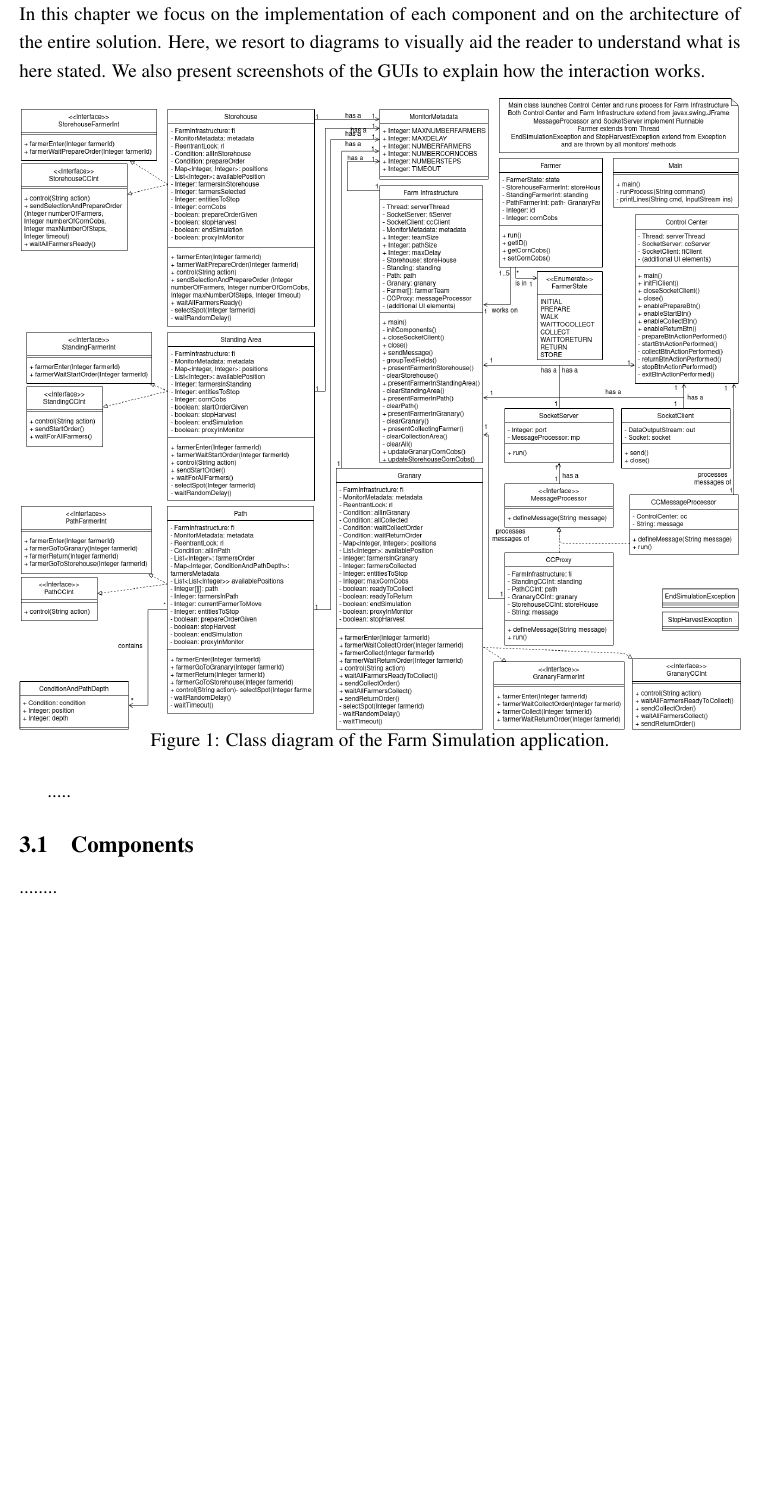
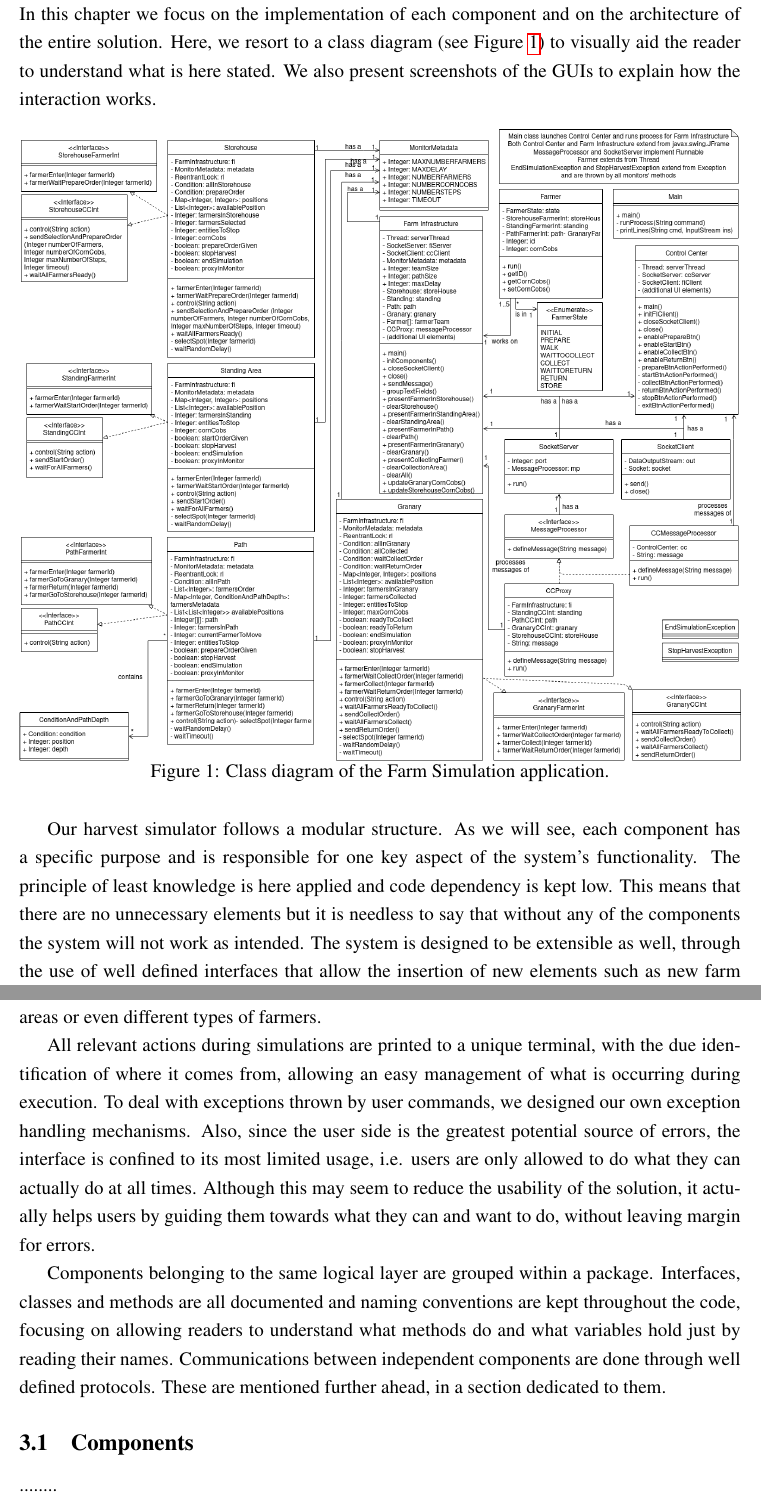
Before and after one commit to FilipePires98/VehicleSupervising, a LaTeX document (Report/report.tex): part of page 4 of 8 before the commit and two parts of pages 4 and 5 of 9 after it, the two joined at a grey line, cut so that both start at the same text, the shorter picture padded with empty space. Compiled offline with pdfLaTeX.

Commit message:
Report continuation.

```diff
--- a/Report/report.tex
+++ b/Report/report.tex
@@ -138,7 +138,7 @@ This and other interface-related aspects will be mentioned in greater detail fur
 \section{System Architecture} %%%%%%%%%%%%%%%%%%%%%%%%%%%%%%%%%%%%%%%%%%%%%%%%%%%%%%%%%%%%%%%%%%%%%%%%%%%%%%%%%%%%%%%%%%%%%%%%%%%%%%%%%%%%%%%%%%%%%%%%%%%%%%%%%%
 
 In this chapter we focus on the implementation of each component and on the architecture of the entire solution.
-Here, we resort to diagrams to visually aid the reader to understand what is here stated.
+Here, we resort to a class diagram (see Figure \ref{class_diagram}) to visually aid the reader to understand what is here stated.
 We also present screenshots of the GUIs to explain how the interaction works.
 
 \begin{figure}[H]
@@ -151,4 +151,26 @@ We also present screenshots of the GUIs to explain how the interaction works.
   \label{class_diagram}
 \end{figure}
 
-.....
+Our harvest simulator follows a modular structure.
+As we will see, each component has a specific purpose and is responsible for one key aspect of the system's functionality.
+The principle of least knowledge is here applied and code dependency is kept low.
+This means that there are no unnecessary elements but it is needless to say that without any of the components the system will not work as intended.
+The system is designed to be extensible as well, through the use of well defined interfaces that allow the insertion of new elements such as new farm areas or
+even different types of farmers.
+
+All relevant actions during simulations are printed to a unique terminal, with the due identification of where it comes from, allowing an easy management of
+what is occurring during execution.
+To deal with exceptions thrown by user commands, we designed our own exception handling mechanisms.
+Also, since the user side is the greatest potential source of errors, the interface is confined to its most limited usage, i.e. users are only allowed to do
+what they can actually do at all times.
+Although this may seem to reduce the usability of the solution, it actually helps users by guiding them towards what they can and want to do, without leaving
+margin for errors.
+
+Components belonging to the same logical layer are grouped within a package.
+Interfaces, classes and methods are all documented and naming conventions are kept throughout the code, focusing on allowing readers to understand what methods
+do and what variables hold just by reading their names.
+Communications between independent components are done through well defined protocols.
+These are mentioned further ahead, in a section dedicated to them.
+
+
+\subsection{Components} %%%%%%%%%%%%%%%%%%%%%%%%%%%%%%%%%%%%%%%%%%%%%%%%%%%%%%%%%%%%%%
```
Also changed, not shown: Report/report.pdf, Report/report.tex (42 more changed lines), 6 other files.
